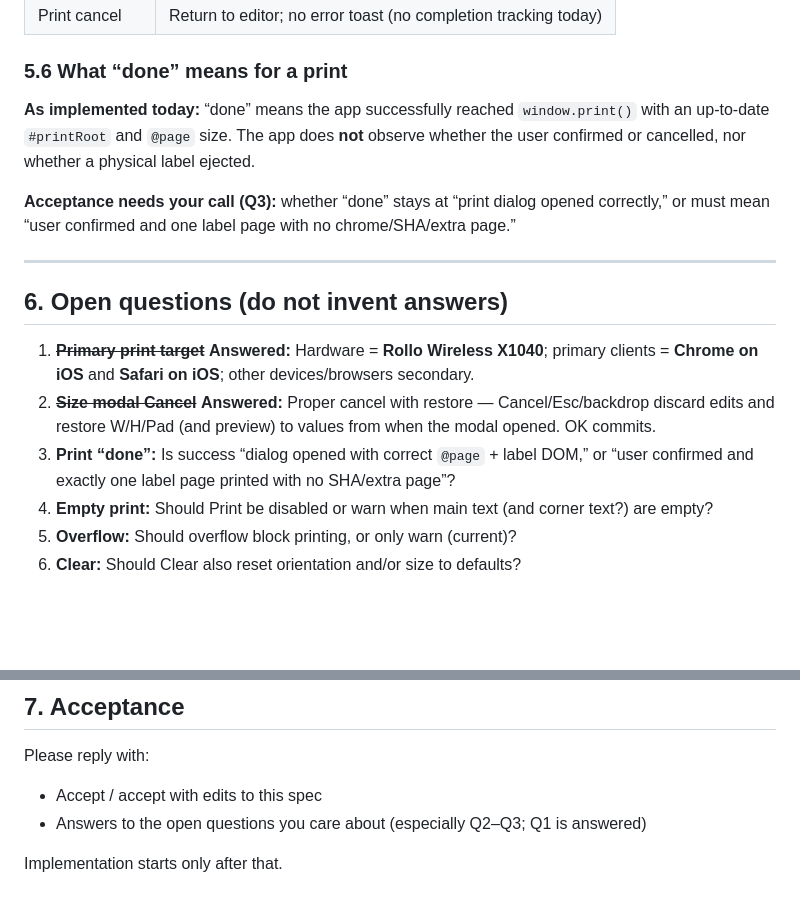
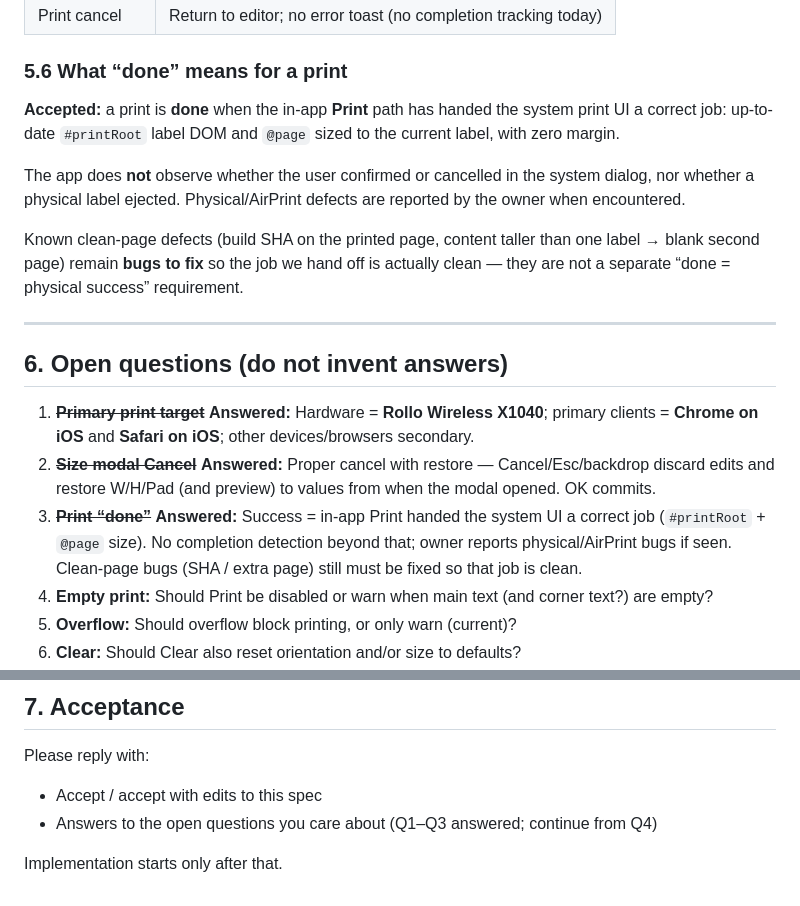
Before and after one commit to dacarley/label-printer, a Markdown page: SPEC.md, 2 parts joined by grey strips. Drawn GitHub-style; blank space fills up the shorter version.

Commit message:
docs: accept print-done as correct system print handoff (Q3)
Done means in-app Print opens the system UI with correct label DOM
and @page size; owner will report physical print bugs. Keep
SHA/extra-page as fixable bugs, not a completion signal.

Co-authored-by: David A. Carley <dacarley@gmail.com>

```diff
--- a/SPEC.md
+++ b/SPEC.md
@@ -354,9 +354,11 @@ Custom width/height/padding are also allowed within clamp ranges (§3.2).
 
 ### 5.6 What “done” means for a print
 
-**As implemented today:** “done” means the app successfully reached `window.print()` with an up-to-date `#printRoot` and `@page` size. The app does **not** observe whether the user confirmed or cancelled, nor whether a physical label ejected.
+**Accepted:** a print is **done** when the in-app **Print** path has handed the system print UI a correct job: up-to-date `#printRoot` label DOM and `@page` sized to the current label, with zero margin.
 
-**Acceptance needs your call (Q3):** whether “done” stays at “print dialog opened correctly,” or must mean “user confirmed and one label page with no chrome/SHA/extra page.”
+The app does **not** observe whether the user confirmed or cancelled in the system dialog, nor whether a physical label ejected. Physical/AirPrint defects are reported by the owner when encountered.
+
+Known clean-page defects (build SHA on the printed page, content taller than one label → blank second page) remain **bugs to fix** so the job we hand off is actually clean — they are not a separate “done = physical success” requirement.
 
 ---
 
@@ -364,7 +366,7 @@ Custom width/height/padding are also allowed within clamp ranges (§3.2).
 
 1. ~~**Primary print target**~~ **Answered:** Hardware = **Rollo Wireless X1040**; primary clients = **Chrome on iOS** and **Safari on iOS**; other devices/browsers secondary.
 2. ~~**Size modal Cancel**~~ **Answered:** Proper cancel with restore — Cancel/Esc/backdrop discard edits and restore W/H/Pad (and preview) to values from when the modal opened. OK commits.
-3. **Print “done”:** Is success “dialog opened with correct `@page` + label DOM,” or “user confirmed and exactly one label page printed with no SHA/extra page”?
+3. ~~**Print “done”**~~ **Answered:** Success = in-app Print handed the system UI a correct job (`#printRoot` + `@page` size). No completion detection beyond that; owner reports physical/AirPrint bugs if seen. Clean-page bugs (SHA / extra page) still must be fixed so that job is clean.
 4. **Empty print:** Should Print be disabled or warn when main text (and corner text?) are empty?
 5. **Overflow:** Should overflow block printing, or only warn (current)?
 6. **Clear:** Should Clear also reset orientation and/or size to defaults?
@@ -382,6 +384,6 @@ Custom width/height/padding are also allowed within clamp ranges (§3.2).
 Please reply with:
 
 - Accept / accept with edits to this spec
-- Answers to the open questions you care about (especially Q2–Q3; Q1 is answered)
+- Answers to the open questions you care about (Q1–Q3 answered; continue from Q4)
 
 Implementation starts only after that.
```
